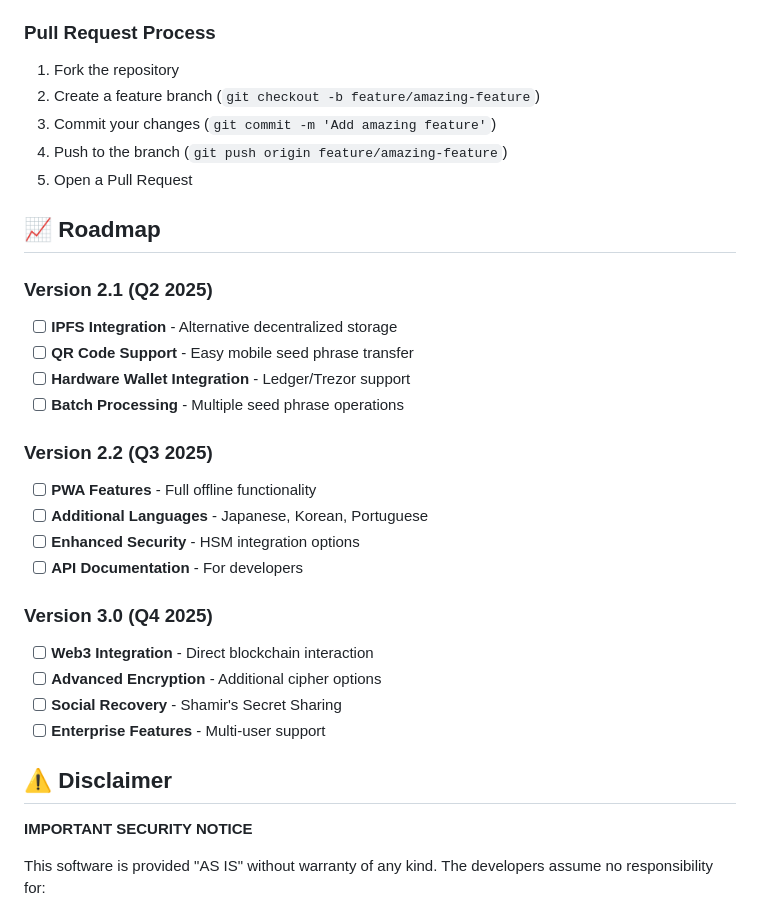
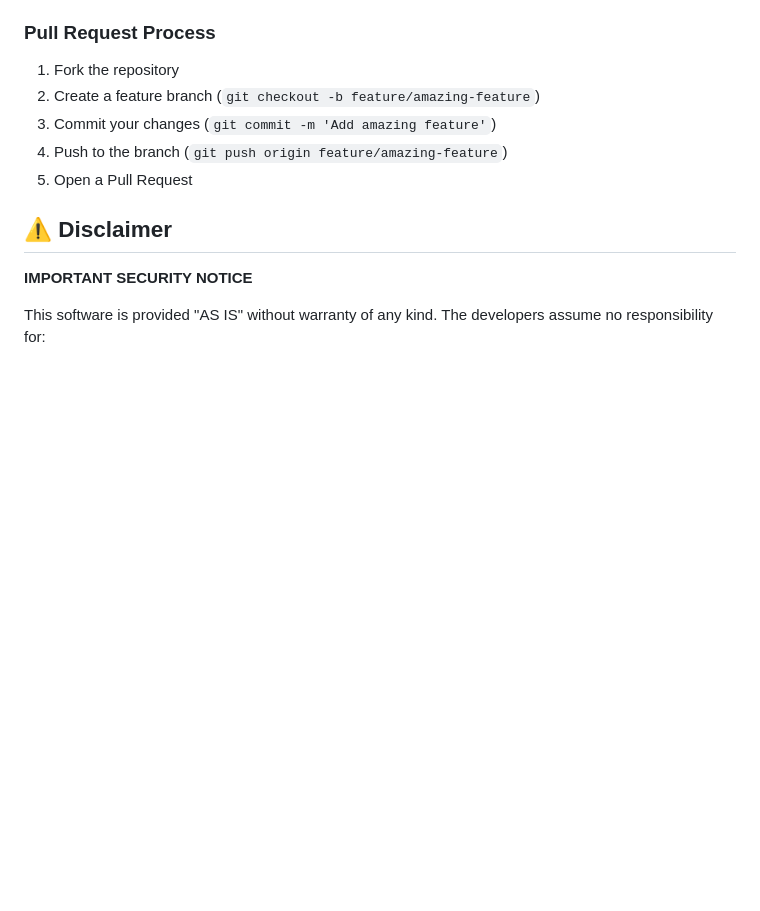
Before and after one commit to moon-miner/SCypher-web, a Markdown page: README.md, the part around the change. Drawn GitHub-style; blank space fills up the shorter version.

```diff
--- a/README.md
+++ b/README.md
@@ -268,26 +268,6 @@ We welcome contributions! This project was developed for ErgoHack X with AI assi
 4. Push to the branch (`git push origin feature/amazing-feature`)
 5. Open a Pull Request
 
-## 📈 Roadmap
-
-### Version 2.1 (Q2 2025)
-- [ ] **IPFS Integration** - Alternative decentralized storage
-- [ ] **QR Code Support** - Easy mobile seed phrase transfer
-- [ ] **Hardware Wallet Integration** - Ledger/Trezor support
-- [ ] **Batch Processing** - Multiple seed phrase operations
-
-### Version 2.2 (Q3 2025)
-- [ ] **PWA Features** - Full offline functionality
-- [ ] **Additional Languages** - Japanese, Korean, Portuguese
-- [ ] **Enhanced Security** - HSM integration options
-- [ ] **API Documentation** - For developers
-
-### Version 3.0 (Q4 2025)
-- [ ] **Web3 Integration** - Direct blockchain interaction
-- [ ] **Advanced Encryption** - Additional cipher options
-- [ ] **Social Recovery** - Shamir's Secret Sharing
-- [ ] **Enterprise Features** - Multi-user support
-
 ## ⚠️ Disclaimer
 
 **IMPORTANT SECURITY NOTICE**
```
